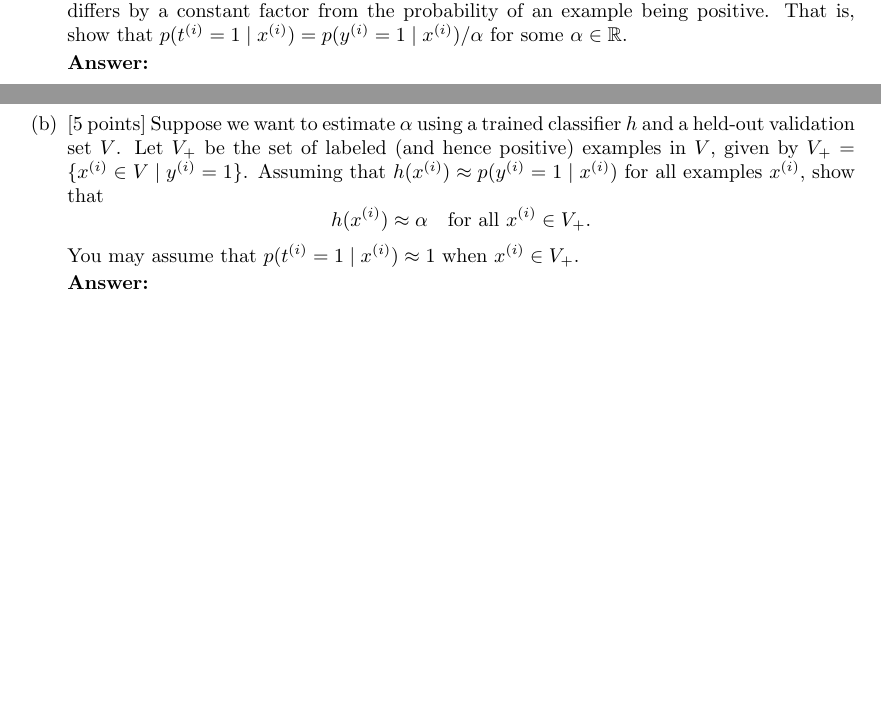
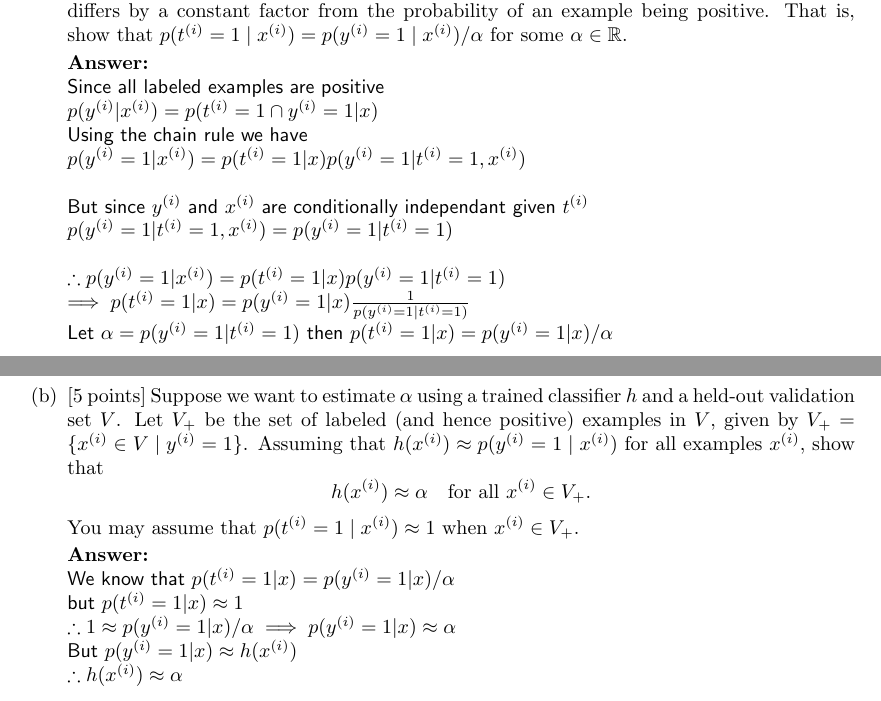
Before and after one commit to aartighatkesar/cs229, a LaTeX document (ps1/tex/ps1.tex, which reads ps1/tex/02-posonly/01-constant-sol.tex, ps1/tex/02-posonly/02-estimate-alpha-sol.tex): two parts of pages 15 and 16 of 27, joined at a grey line, cut so that both start at the same text, the shorter picture padded with empty space. Compiled offline with pdfLaTeX.

Commit message:
problem 2 written

```diff
--- a/ps1/tex/02-posonly/01-constant-sol.tex
+++ b/ps1/tex/02-posonly/01-constant-sol.tex
@@ -1,2 +1,11 @@
-\begin{answer}
+\begin{answer}\\
+Since all labeled examples are positive\\
+$p(y^{(i)}|x^{(i)})=p(t^{(i)}=1 \cap y^{(i)}=1|x)$\\
+Using the chain rule we have\\
+$p(y^{(i)}=1|x^{(i)})=p(t^{(i)}=1|x)p(y^{(i)}=1|t^{(i)}=1,x^{(i)})$\\\\
+But since $y^{(i)}$ and $x^{(i)}$ are conditionally independant given $t^{(i)}$\\
+$p(y^{(i)}=1|t^{(i)}=1,x^{(i)})=p(y^{(i)}=1|t^{(i)}=1)$\\\\
+$\therefore p(y^{(i)}=1|x^{(i)})=p(t^{(i)}=1|x)p(y^{(i)}=1|t^{(i)}=1)$\\
+$\implies p(t^{(i)}=1|x)=p(y^{(i)}=1|x) \frac{1}{p(y^{(i)}=1|t^{(i)}=1)}$\\
+Let $\alpha=p(y^{(i)}=1|t^{(i)}=1)$ then $p(t^{(i)}=1|x)=p(y^{(i)}=1|x)/\alpha$
 \end{answer}
--- a/ps1/tex/02-posonly/02-estimate-alpha-sol.tex
+++ b/ps1/tex/02-posonly/02-estimate-alpha-sol.tex
@@ -1,2 +1,7 @@
-\begin{answer}
+\begin{answer}\\
+We know that $p(t^{(i)}=1|x)=p(y^{(i)}=1|x)/\alpha$\\
+but $p(t^{(i)}=1|x) \approx 1$\\
+$\therefore 1 \approx p(y^{(i)}=1|x)/\alpha \implies p(y^{(i)}=1|x) \approx \alpha$\\
+But $p(y^{(i)}=1|x) \approx h(x^{(i)})$\\
+$\therefore h(x^{(i)}) \approx \alpha$
 \end{answer}
```
